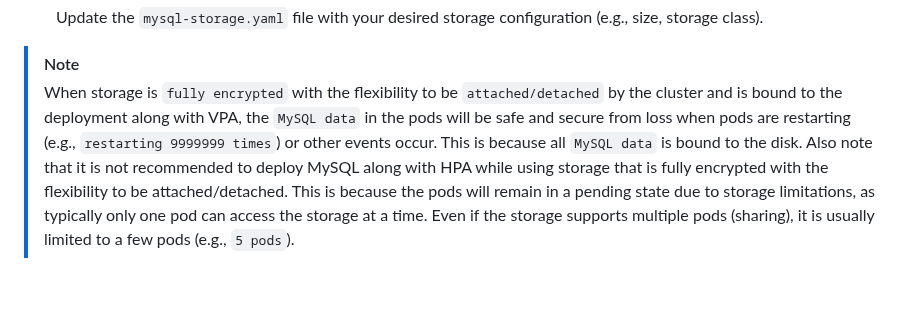
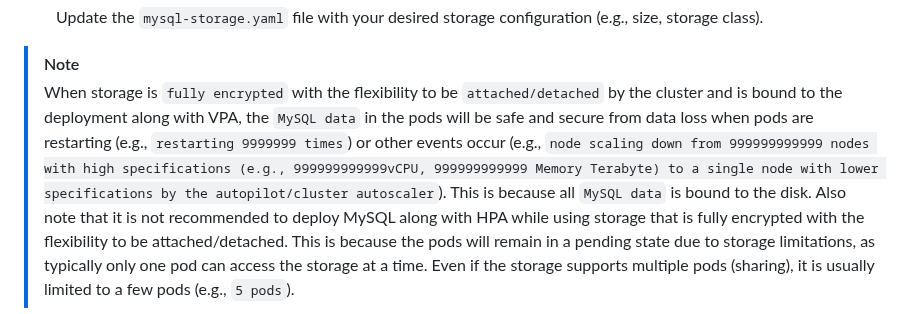
Before and after one commit to H0llyW00dzZ/My-RESTAPIs-Boilerplate, a Markdown page: k8s-deployment/MySQL.md, the part around the change. Drawn GitHub-style; blank space fills up the shorter version.

Commit message:
Docs [K8S Deployment] [MySQL] clarify data safety from Loss (#921)
- [+] docs(MySQL.md): clarify data safety and security with encrypted storage and VPA
- [+] docs(MySQL.md): provide examples of pod restarts and node scaling scenarios
- [+] docs(MySQL.md): add note about not recommending MySQL deployment with HPA and encrypted storage

```diff
--- a/k8s-deployment/MySQL.md
+++ b/k8s-deployment/MySQL.md
@@ -39,7 +39,7 @@ To deploy the MySQL service using the provided K8s deployment files, follow thes
 
 > [!NOTE]
 > When storage is `fully encrypted` with the flexibility to be `attached/detached` by the cluster and is bound to the deployment along with VPA,
-> the `MySQL data` in the pods will be safe and secure from loss when pods are restarting (e.g., `restarting 9999999 times`) or other events occur. This is because all `MySQL data` is bound to the disk.
+> the `MySQL data` in the pods will be safe and secure from data loss when pods are restarting (e.g., `restarting 9999999 times`) or other events occur (e.g., `node scaling down from 999999999999 nodes with high specifications (e.g., 999999999999vCPU, 999999999999 Memory Terabyte) to a single node with lower specifications by the autopilot/cluster autoscaler`). This is because all `MySQL data` is bound to the disk.
 > Also note that it is not recommended to deploy MySQL along with HPA while using storage that is fully encrypted with the flexibility to be attached/detached.
 > This is because the pods will remain in a pending state due to storage limitations, as typically only one pod can access the storage at a time. Even if the storage supports multiple pods (sharing), it is usually limited to a few pods (e.g., `5 pods`).
 
```
